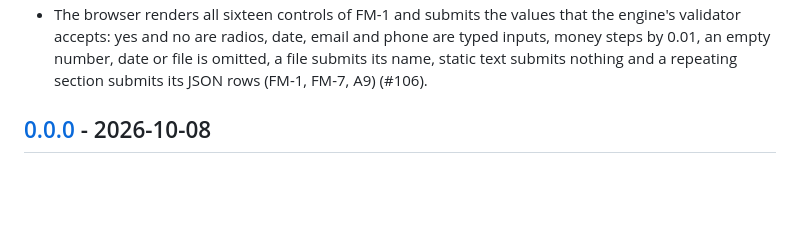
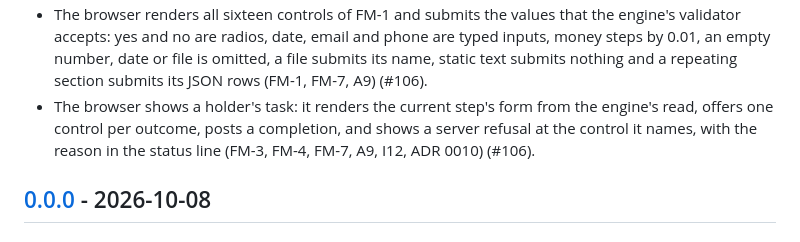
Before and after one commit to 4esv/enform, a Markdown page: CHANGELOG.md, the part around the change. Drawn GitHub-style; blank space fills up the shorter version.

Commit message:
docs(changelog): record the holder's task and the refusal by path
Refs: #106, FM-3, FM-4, FM-7, I12

```diff
--- a/CHANGELOG.md
+++ b/CHANGELOG.md
@@ -74,6 +74,7 @@ The format follows [Keep a Changelog](https://keepachangelog.com/en/1.1.0/). The
 - The engine evaluates a step's rules: a condition on the data, the step and the user (through the reserved `context` root) shows, hides, collapses, requires, locks or skips a field or section, later rules win per target, and the step read returns the required field keys and the collapsed section keys, so the server's view of the form reflects FM-2 (#75).
 - The engine re-runs every rule and every validation at a submission: a completion evaluates the step's rules over the state the submission creates, validates every captured value against its control, and refuses with every error named by field path; a skipped field drops out of the capture, a hidden field is never required or validated, and the 409 body carries the `errors` array (FM-4, FM-2, FM-7, I1, A9) (#77).
 - The browser renders all sixteen controls of FM-1 and submits the values that the engine's validator accepts: yes and no are radios, date, email and phone are typed inputs, money steps by 0.01, an empty number, date or file is omitted, a file submits its name, static text submits nothing and a repeating section submits its JSON rows (FM-1, FM-7, A9) (#106).
+- The browser shows a holder's task: it renders the current step's form from the engine's read, offers one control per outcome, posts a completion, and shows a server refusal at the control it names, with the reason in the status line (FM-3, FM-4, FM-7, A9, I12, ADR 0010) (#106).
 
 ## [0.0.0] - 2026-10-08
 
```
